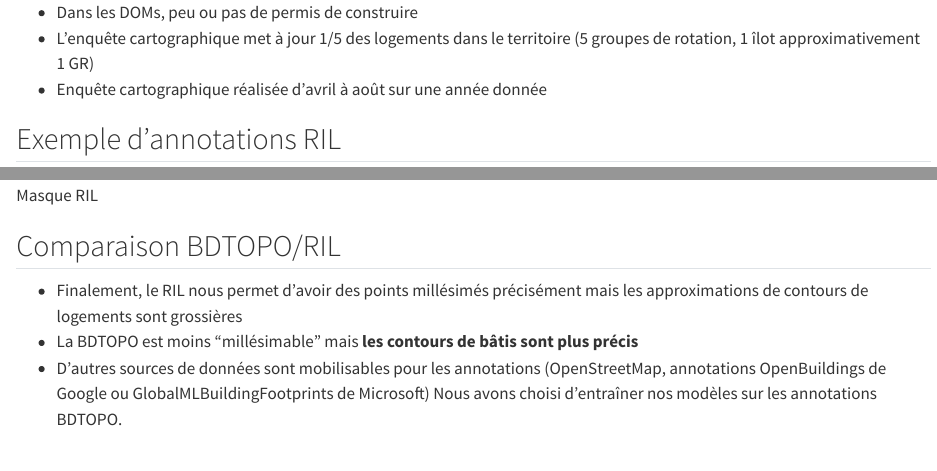
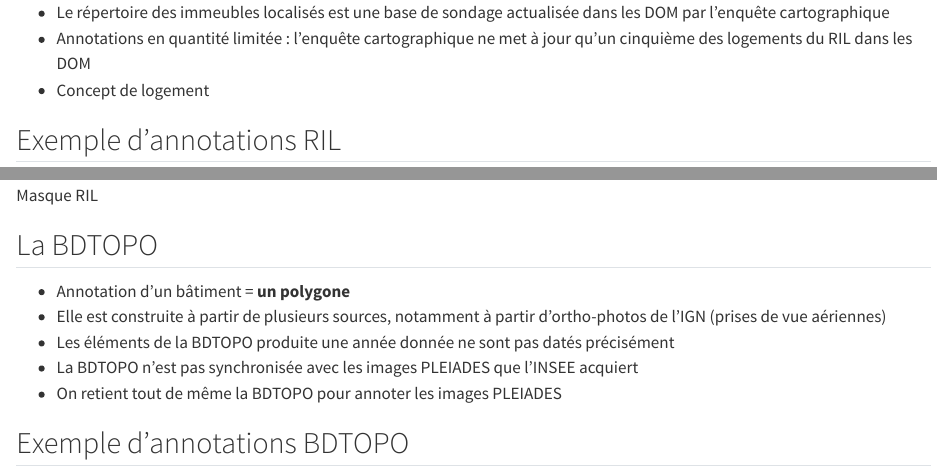
Before and after one commit to rayaberova7/address_search_engine_gaia_docs, a Quarto document (src/seminaire-dirag/sections/2-data.qmd): the page in a window 1100 px wide, from 1830 px down before the commit and from 1520 px down after it, and a second part further down, joined at a grey line. Rendered offline with R 4.5, knitr and Pandoc in place of Quarto, with nearby package versions.

Commit message:
small partie 2

```diff
--- a/src/seminaire-dirag/sections/2-data.qmd
+++ b/src/seminaire-dirag/sections/2-data.qmd
@@ -86,3 +73,0 @@ Obtenir ces annotations peut être coûteux, mais on dispose de données permett
-- Dans les DOMs, peu ou pas de permis de construire
-- L'enquête cartographique met à jour 1/5 des logements dans le territoire (5 groupes de rotation, 1 îlot approximativement 1 GR)
-- Enquête cartographique réalisée d'avril à août sur une année donnée
@@ -89,11 +75,18 @@ Obtenir ces annotations peut être coûteux, mais on dispose de données permett
+- Le répertoire des immeubles localisés est une base de sondage actualisée dans les DOM par l'enquête cartographique
+- Annotations en quantité limitée : l'enquête cartographique ne met à jour qu'un cinquième des logements du RIL dans les DOM
+- Concept de logement
 
 ## Exemple d'annotations RIL
 
 ![Masque RIL](../img/masqueRIL.png){width=75%}
 
-## Comparaison BDTOPO/RIL
 
-- Finalement, le RIL nous permet d'avoir des points millésimés précisément mais les approximations de contours de logements sont grossières
-- La BDTOPO est moins "millésimable" mais [**les contours de bâtis sont plus précis**]{.orange}
-- D'autres sources de données sont mobilisables pour les annotations (OpenStreetMap, annotations OpenBuildings de Google ou GlobalMLBuildingFootprints de Microsoft)
-Nous avons choisi d'entraîner nos modèles sur les annotations BDTOPO.
+## La BDTOPO
+
+- Annotation d'un bâtiment = [**un polygone**]{.blue2}
+- Elle est construite à partir de plusieurs sources, notamment à partir d'ortho-photos de l'IGN (prises de vue aériennes)
+- Les éléments de la BDTOPO produite une année donnée ne sont pas datés précisément
+- La BDTOPO n'est pas synchronisée avec les images PLEIADES que l'INSEE acquiert
+- On retient tout de même la BDTOPO pour annoter les images PLEIADES
+
+## Exemple d'annotations BDTOPO
```
Also changed, not shown: src/seminaire-dirag/sections/2-data.qmd (21 more changed lines).
